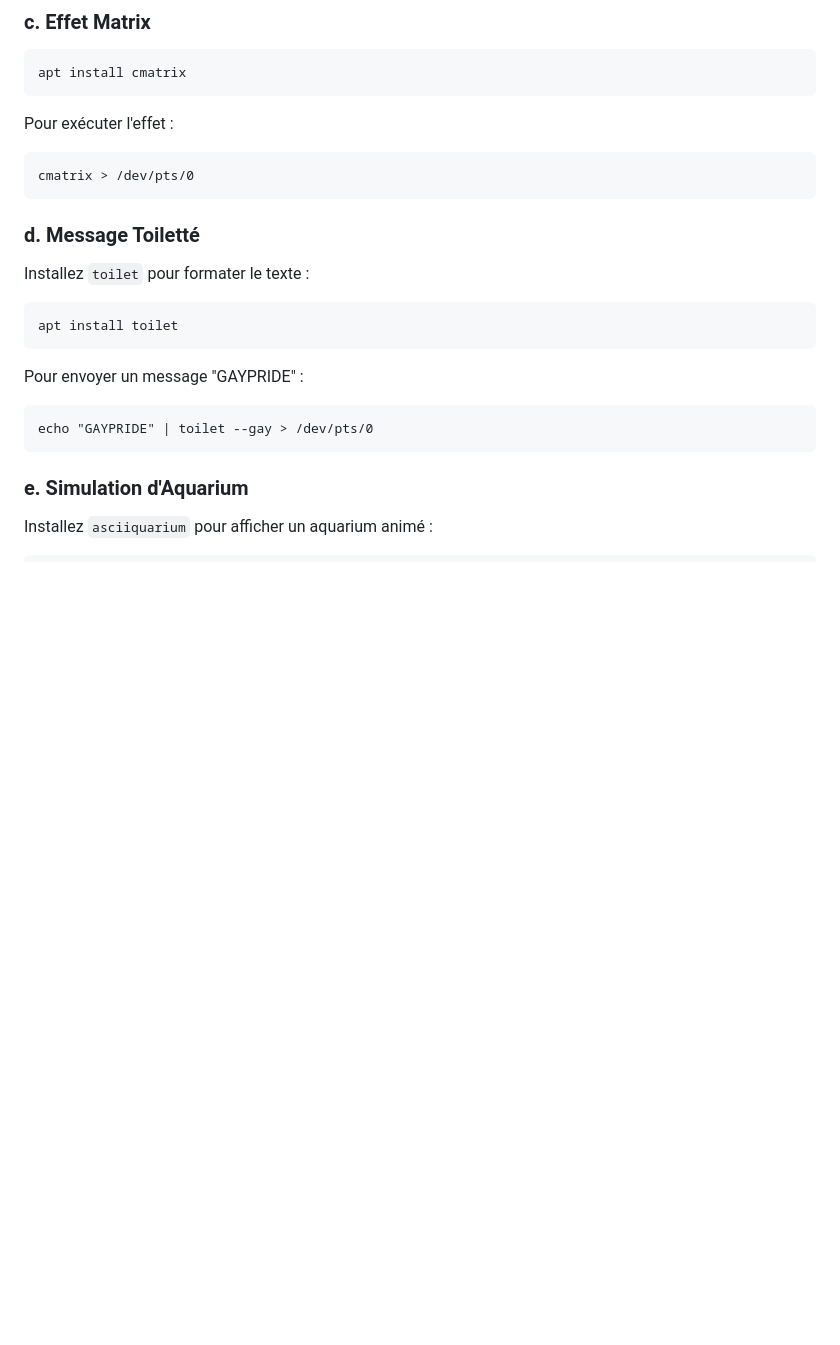
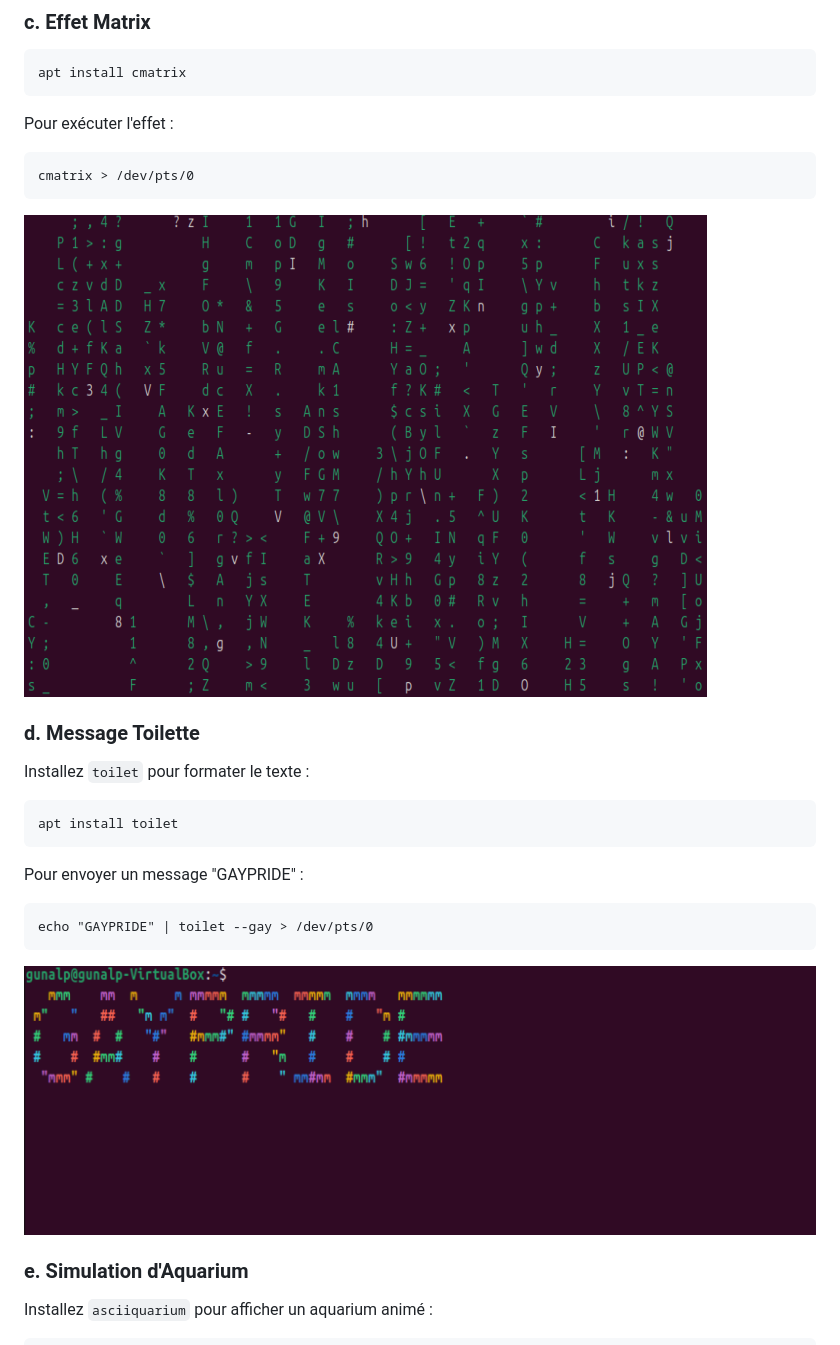
Before and after one commit to AGunalp/INFOCHILL, a Markdown page: sshattack.md, the part around one of its changes. Drawn GitHub-style; pictures changed too: assets/images/cmatrix.png (added), assets/images/toilet.png (added); blank space fills up the shorter version.

````diff
--- a/sshattack.md
+++ b/sshattack.md
@@ -130,8 +133,9 @@ Pour exécuter l'effet :
 ```
 cmatrix > /dev/pts/0
 ```
+![Matrix](/assets/images/cmatrix.png)
 
-### d. Message Toiletté
+### d. Message Toilette
 Installez `toilet` pour formater le texte :
 ```
 apt install toilet
@@ -140,6 +144,7 @@ Pour envoyer un message "GAYPRIDE" :
 ```
 echo "GAYPRIDE" | toilet --gay > /dev/pts/0
 ```
+![Toilette](/assets/images/toilet.png)
 
 ### e. Simulation d'Aquarium
 Installez `asciiquarium` pour afficher un aquarium animé :
````
Also changed, not shown: other parts of sshattack.md (+4 -0 lines), assets/images/asciiquarium.png (added), assets/images/cowsay.png (added), assets/images/sl.png (added).
